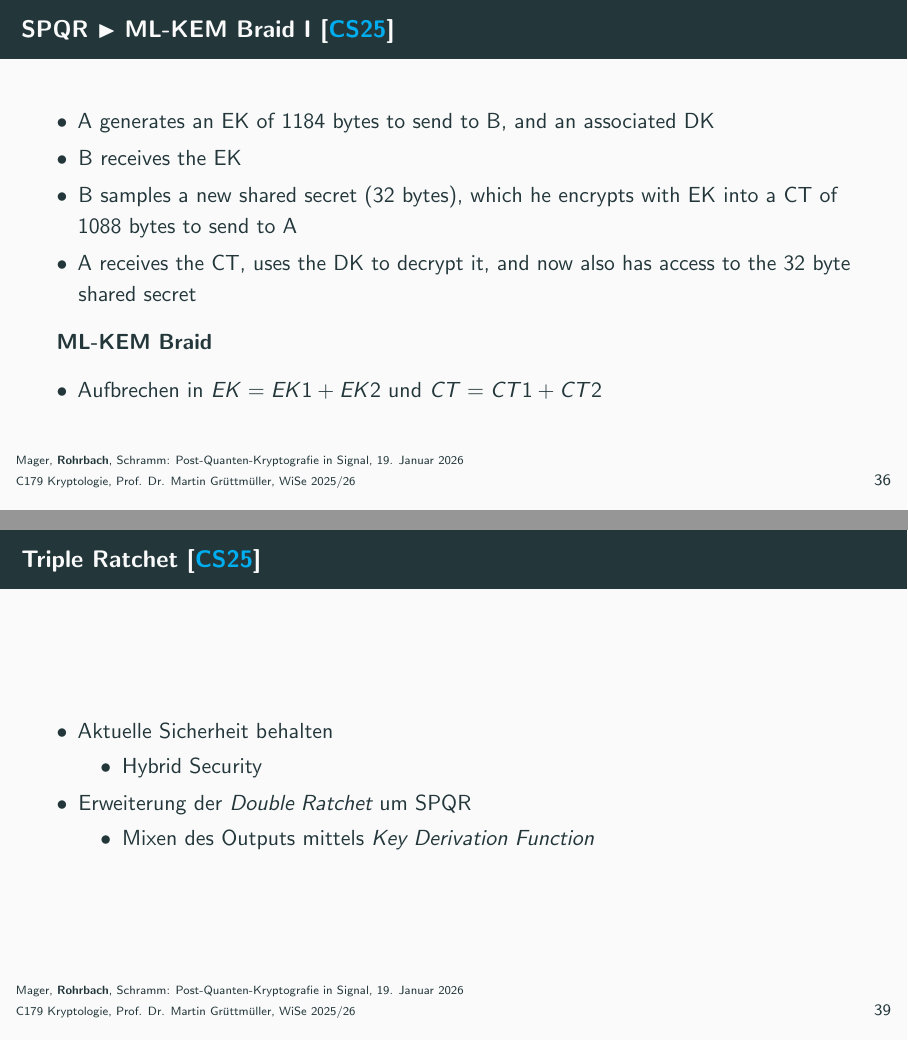
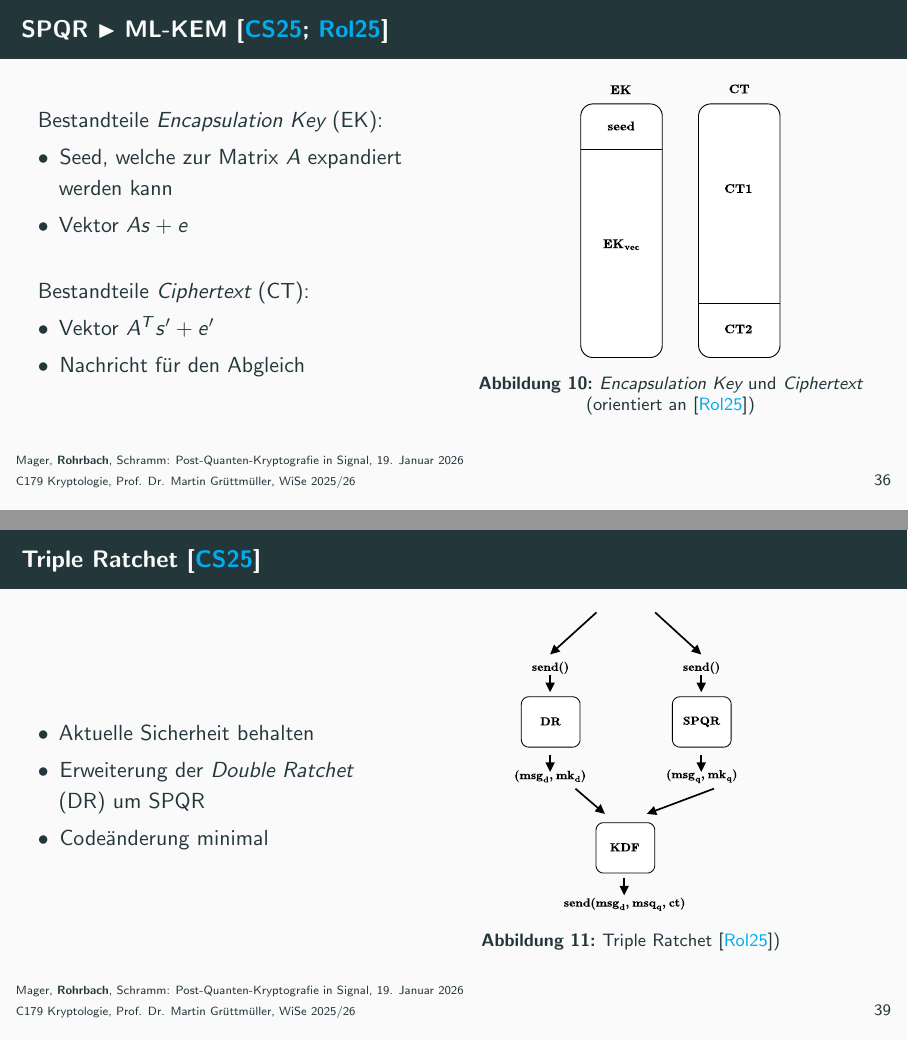
Before and after one commit to nicosrm/25-cry-spqr, LaTeX slides (presentation/presentation.tex, which reads presentation/content/spqr.tex): pages 63 and 66 of 82 before the commit and pages 61 and 64 of 80 after it, joined at a grey line. Compiled offline with pdfLaTeX.

Commit message:
feat: add assets spqr I

```diff
--- a/presentation/content/spqr.tex
+++ b/presentation/content/spqr.tex
@@ -137,35 +143,32 @@
     \end{figure}
 \end{frame}
 
-\begin{frame}{SPQR $\blacktriangleright$ ML-KEM Braid I \cite{connellSignalProtocolPostQuantum2025}}
+\begin{frame}{SPQR $\blacktriangleright$ ML-KEM \cite{connellSignalProtocolPostQuantum2025,rolfeschmidtDesigningPostQuantumRatchet2025}}
+    \begin{columns}
+        \begin{column}{0.5\textwidth}
+            Bestandteile \emph{Encapsulation Key} (EK):
             \begin{itemize}
-        \item A generates an EK of 1184 bytes to send to B, and an associated DK
-        \item B receives the EK
-        \item B samples a new shared secret (32 bytes), which he encrypts with EK into a CT of 1088 bytes to send to A
-        \item A receives the CT, uses the DK to decrypt it, and now also has access to the 32 byte shared secret
+                \item Seed, welche zur Matrix $A$ expandiert werden kann
+                \item Vektor $As+e$
             \end{itemize}
-    \pause
-    \textbf{ML-KEM Braid}
+
+            \vspace*{0.5cm}
+            Bestandteile \emph{Ciphertext} (CT):
             \begin{itemize}
-        \item Aufbrechen in $EK = EK1 + EK2$ und $CT = CT1 + CT2$
+                \item Vektor $A^Ts'+e'$
+                \item Nachricht für den Abgleich
             \end{itemize}
+        \end{column}
+
+        \begin{column}{0.5\textwidth}
+            \begin{figure}
+                \hspace*{-0.3cm}
+                \includegraphics[height=5cm]{assets/kem_p.drawio.pdf}
+                \caption{\emph{Encapsulation Key} und \emph{Ciphertext} (orientiert an \cite{rolfeschmidtDesigningPostQuantumRatchet2025})}
+            \end{figure}
+        \end{column}
+    \end{columns}
 \end{frame}
-
-% \begin{frame}{SPQR $\blacktriangleright$ ML-KEM Braid \cite{connellSignalProtocolPostQuantum2025}}
-%     \begin{itemize}
-%         \item A generates EK and DK. A extracts the 32-byte Seed from EK
-%         \item A sends 64 bytes EK1 (Seed + Hash(EK)) to B. B sends nothing during this time.
-%         \item B receives the Seed and Hash, and generates the first, largest part of the CT from them (CT1)
-%         \item After this point, A sends EK2 (the rest of the EK minus the Seed), while B sends CT1
-%         \item B eventually receives EK2, and uses it to generate the final portion of the CT (CT2)
-%         \item Once A tells B that she has received all of CT1, B sends A CT2. A sends nothing during this time.
-%         \item With both sides having all of the pieces of EK and the CT that they need, they extract their shared secret and increment their epoch
-%     \end{itemize}
-%     \pause
-%     \begin{itemize}
-%         \item[$\Rightarrow$] \emph{Sparse Post Quantum Ratchet}
-%     \end{itemize}
-% \end{frame}
 
 \begin{frame}{SPQR $\blacktriangleright$ ML-KEM Braid \cite{connellSignalProtocolPostQuantum2025}}
     \begin{figure}
@@ -180,16 +183,23 @@
 \end{frame}
 
 \begin{frame}{Triple Ratchet \cite{connellSignalProtocolPostQuantum2025}}
+    \begin{columns}
+        \begin{column}{0.4\textwidth}
             \begin{itemize}
             \item Aktuelle Sicherheit behalten
-        \begin{itemize}
-            \item Hybrid Security
+            \item Erweiterung der \emph{Double Ratchet} (DR) um SPQR
+            \item Codeänderung minimal
         \end{itemize}
-        \item Erweiterung der \emph{Double Ratchet} um SPQR
-        \begin{itemize}
-            \item Mixen des Outputs mittels \emph{Key Derivation Function} % TODO Grafik
-        \end{itemize}
-    \end{itemize}
+        \end{column}
+
+        \begin{column}{0.6\textwidth}
+            \begin{figure}
+                \hspace*{-0.3cm}
+                \includegraphics[height=5.5cm]{assets/tr.drawio.pdf}
+                \caption{Triple Ratchet \cite{rolfeschmidtDesigningPostQuantumRatchet2025})}
+            \end{figure}
+        \end{column}
+    \end{columns}
 \end{frame}
 
 \begin{frame}{Rollout \cite{connellSignalProtocolPostQuantum2025}}
```
Also changed, not shown: presentation/assets/DH.drawio-2.pdf (deleted), presentation/assets/dh.drawio.pdf (added), presentation/assets/dh_m.drawio.pdf (added), presentation/assets/erasure.drawio.pdf (added), presentation/assets/kem-s.drawio.pdf (added), presentation/assets/kem.drawio.pdf, presentation/assets/kem_m.drawio.pdf (added), presentation/assets/kem_p.drawio.pdf (added), presentation/assets/size.pdf (deleted), presentation/assets/tr.drawio.pdf (added), presentation/content/spqr.tex (66 more changed lines), 7 other files. Lines whose indentation alone changed are shown as unchanged.
